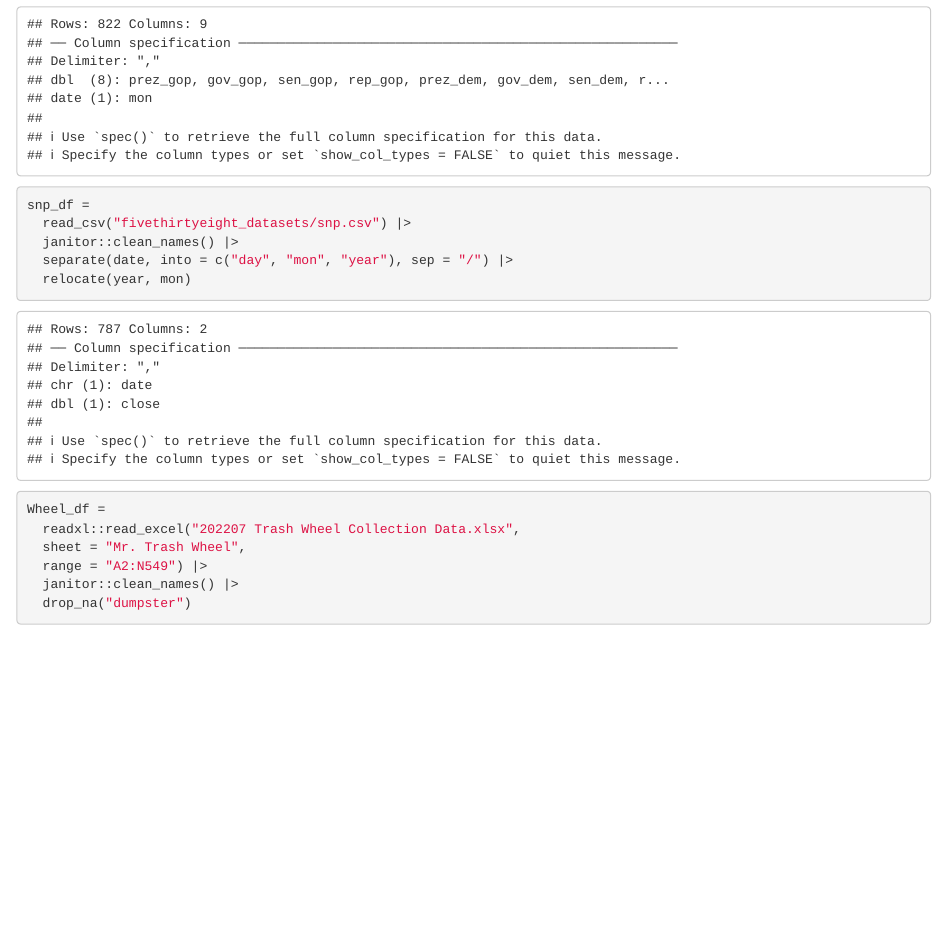
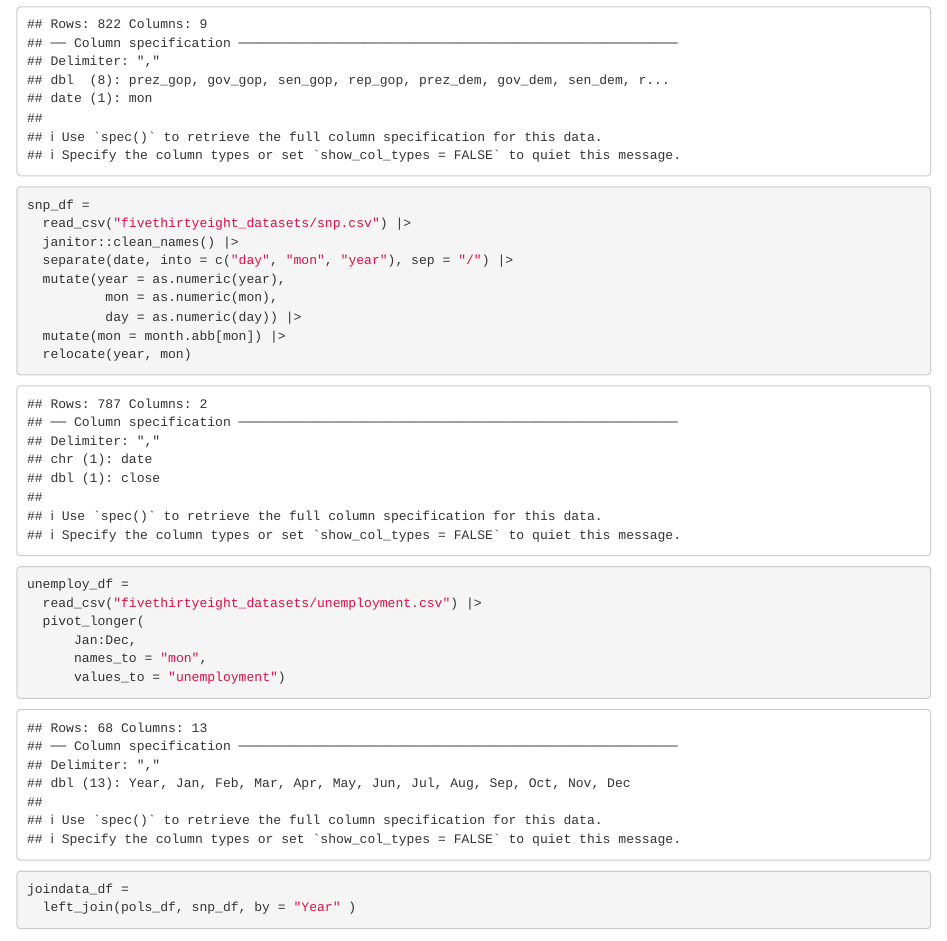
Before and after one commit to jl6648/P8105_HW2_jl6648, an R Markdown document (P8105_HW2_jl6648.Rmd): the page in a window 1100 px wide, from 680 px down. Rendered offline with R 4.5, knitr and Pandoc, with nearby package versions; some code elsewhere in the file could not run offline; column names are cleaned by a stand-in for the janitor package.

Commit message:
tidy the unemployment data

````diff
--- a/P8105_HW2_jl6648.Rmd
+++ b/P8105_HW2_jl6648.Rmd
@@ -31,7 +31,25 @@ snp_df =
   read_csv("fivethirtyeight_datasets/snp.csv") |>
   janitor::clean_names() |>
   separate(date, into = c("day", "mon", "year"), sep = "/") |>
+  mutate(year = as.numeric(year),
+          mon = as.numeric(mon),
+          day = as.numeric(day)) |>
+  mutate(mon = month.abb[mon]) |>
   relocate(year, mon)
+```
+
+```{r}
+unemploy_df =
+  read_csv("fivethirtyeight_datasets/unemployment.csv") |>
+  pivot_longer(
+      Jan:Dec,
+      names_to = "mon",
+      values_to = "unemployment")
+```
+
+```{r}
+joindata_df =
+  left_join(pols_df, snp_df, by = "Year" )
 ```
 
 ```{r}
````
